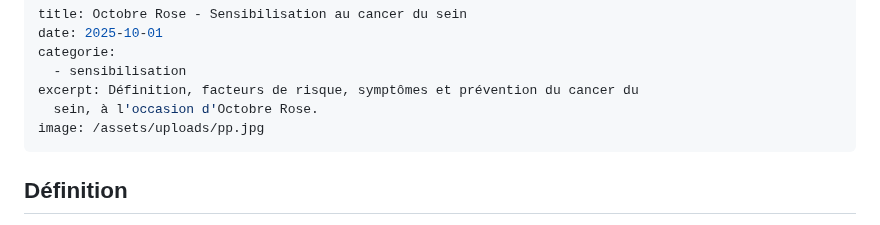
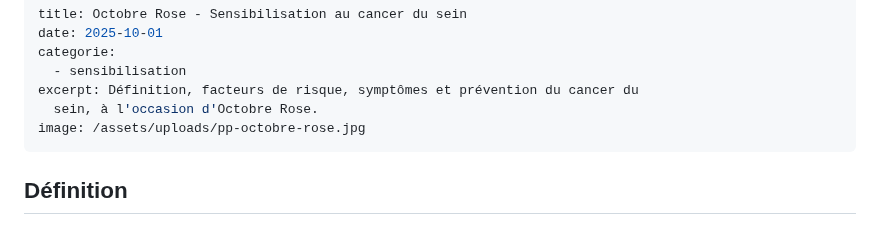
Before and after one commit to mbadji1996-cell/site-amstc, a Markdown page: content/formations/2024-10-01-octobre-rose-sensibilisation-au-cancer-du-sein.md, the part around the change. Rendered like a GitHub page.

Commit message:
Update Formation “2024-10-01-octobre-rose-sensibilisation-au-cancer-du-sein”

```diff
--- a/content/formations/2024-10-01-octobre-rose-sensibilisation-au-cancer-du-sein.md
+++ b/content/formations/2024-10-01-octobre-rose-sensibilisation-au-cancer-du-sein.md
@@ -5,7 +5,7 @@ categorie:
   - sensibilisation
 excerpt: Définition, facteurs de risque, symptômes et prévention du cancer du
   sein, à l'occasion d'Octobre Rose.
-image: /assets/uploads/pp.jpg
+image: /assets/uploads/pp-octobre-rose.jpg
 ---
 ## Définition
 
```
Also changed, not shown: assets/uploads/pp-octobre-rose.jpg (added).
